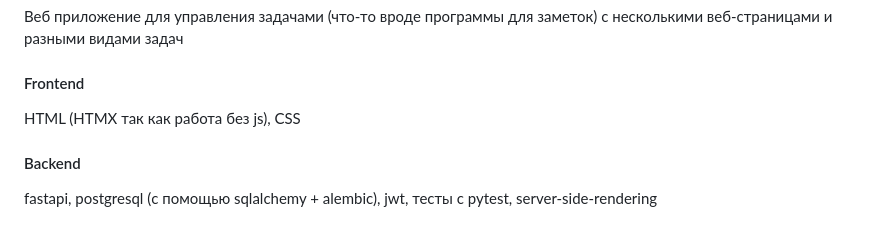
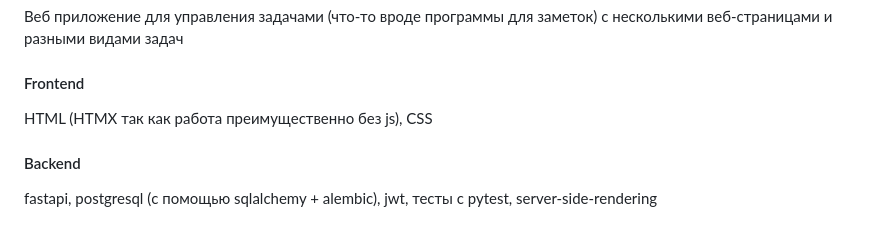
Before and after one commit to Nespokoyniy/my-server, a Markdown page: README.md, the part around the change. Rendered like a GitHub page.

```diff
--- a/README.md
+++ b/README.md
@@ -10,7 +10,7 @@ Server for my portfolio, which uses a bunch of technologies to provide stable, c
 Веб приложение для управления задачами (что-то вроде программы для заметок) с несколькими веб-страницами и разными видами задач
 
 #### Frontend
-HTML (HTMX так как работа без js), CSS
+HTML (HTMX так как работа преимущественно без js), CSS
 
 #### Backend
 fastapi, postgresql (с помощью sqlalchemy + alembic), jwt, тесты с pytest, server-side-rendering
```
